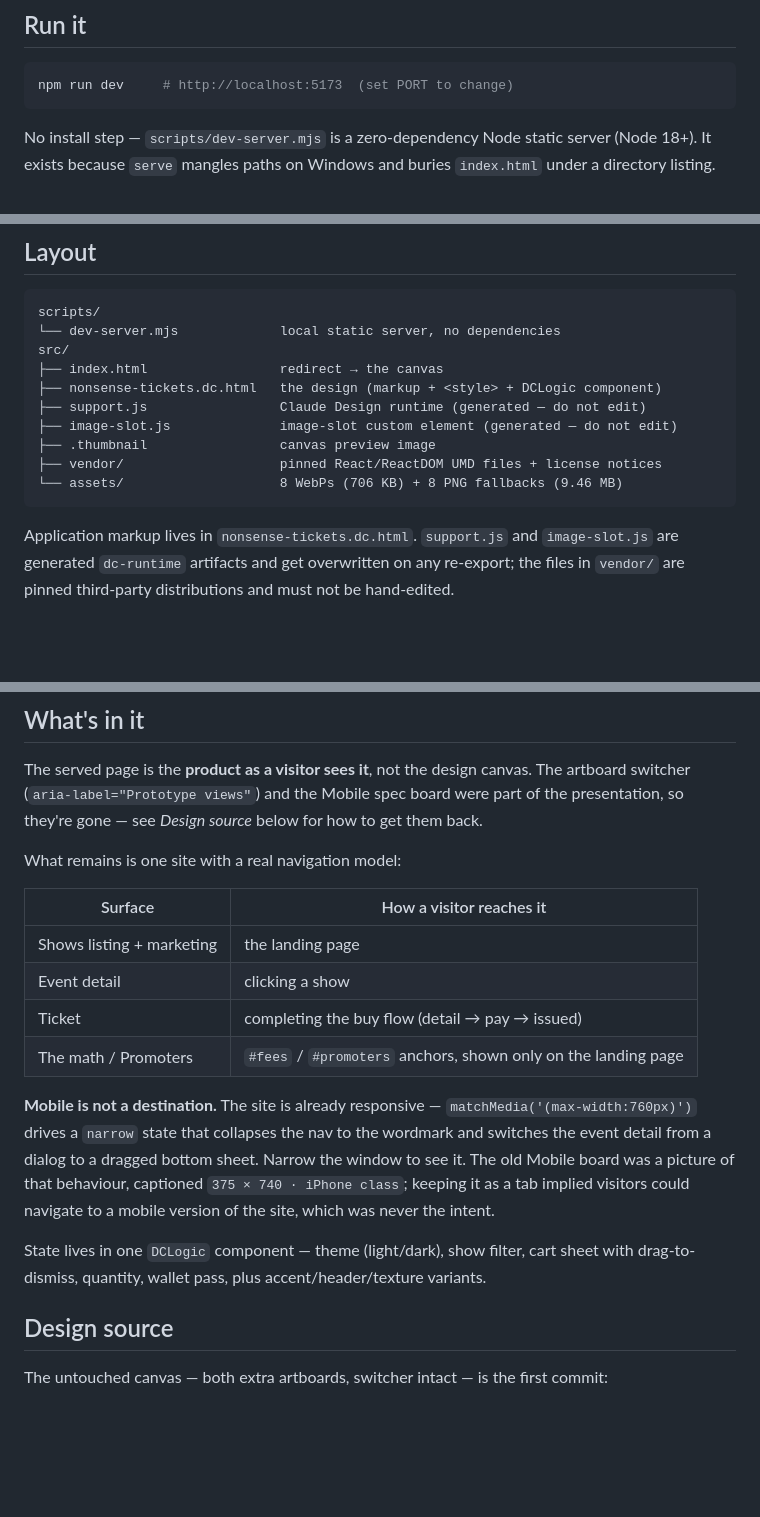
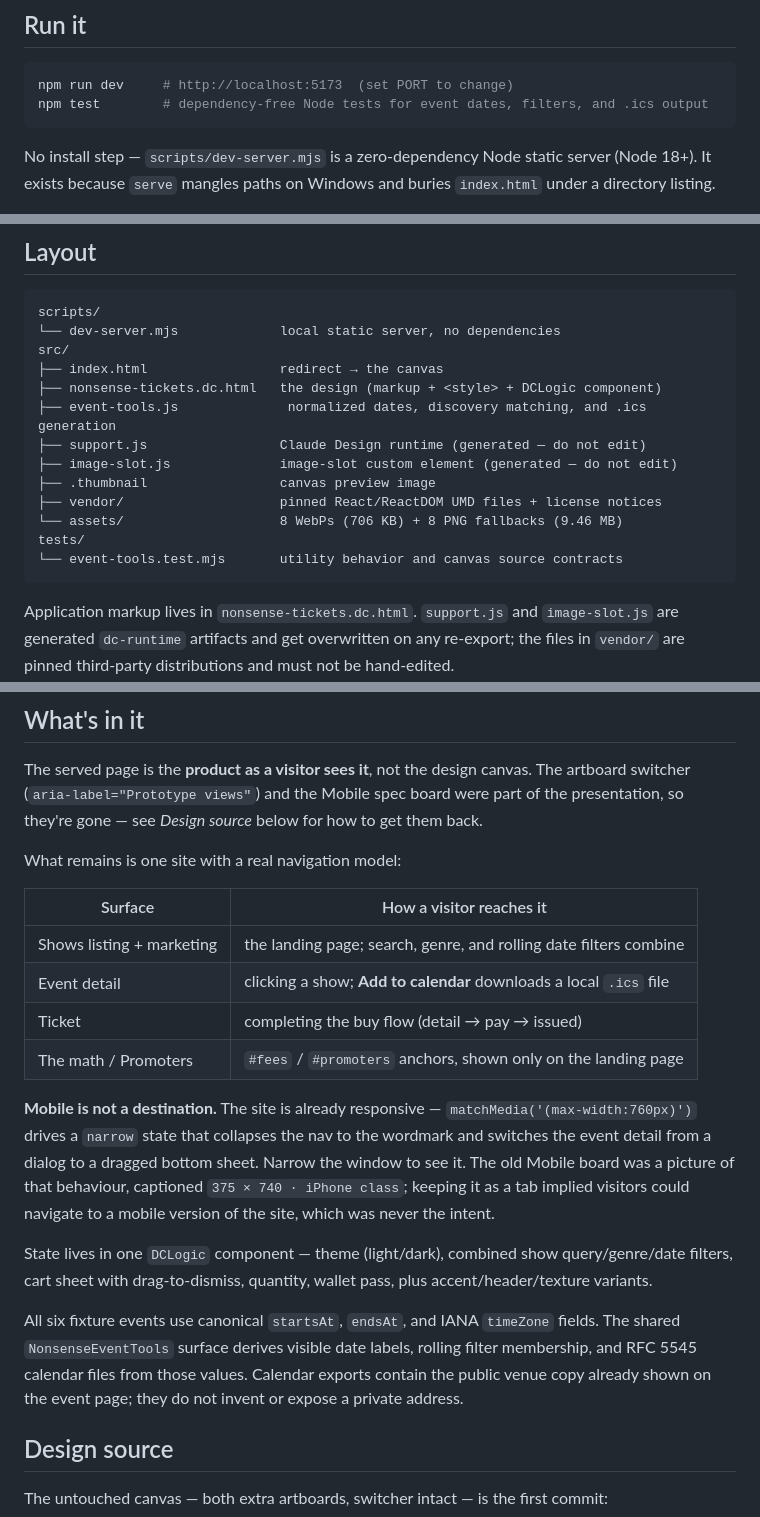
Before and after one commit to DaveHomeAssist/nonsense-tickets, a Markdown page: README.md, 3 parts joined by grey strips. Rendered like a GitHub page; blank space fills up the shorter version.

Commit message:
docs: complete calendar and discovery roadmap items

````diff
--- a/README.md
+++ b/README.md
@@ -11,6 +11,7 @@ Source is a [Claude Design](https://claude.ai/code) canvas export (`.dc.html`),
 
 ```bash
 npm run dev     # http://localhost:5173  (set PORT to change)
+npm test        # dependency-free Node tests for event dates, filters, and .ics output
 ```
 
 No install step — `scripts/dev-server.mjs` is a zero-dependency Node static server
@@ -37,11 +38,14 @@ scripts/
 src/
 ├── index.html                 redirect → the canvas
 ├── nonsense-tickets.dc.html   the design (markup + <style> + DCLogic component)
+├── event-tools.js              normalized dates, discovery matching, and .ics generation
 ├── support.js                 Claude Design runtime (generated — do not edit)
 ├── image-slot.js              image-slot custom element (generated — do not edit)
 ├── .thumbnail                 canvas preview image
 ├── vendor/                    pinned React/ReactDOM UMD files + license notices
 └── assets/                    8 WebPs (706 KB) + 8 PNG fallbacks (9.46 MB)
+tests/
+└── event-tools.test.mjs       utility behavior and canvas source contracts
 ```
 
 Application markup lives in `nonsense-tickets.dc.html`. `support.js` and `image-slot.js`
@@ -58,8 +62,8 @@ What remains is one site with a real navigation model:
 
 | Surface | How a visitor reaches it |
 |---|---|
-| Shows listing + marketing | the landing page |
-| Event detail | clicking a show |
+| Shows listing + marketing | the landing page; search, genre, and rolling date filters combine |
+| Event detail | clicking a show; **Add to calendar** downloads a local `.ics` file |
 | Ticket | completing the buy flow (detail → pay → issued) |
 | The math / Promoters | `#fees` / `#promoters` anchors, shown only on the landing page |
 
@@ -69,8 +73,14 @@ from a dialog to a dragged bottom sheet. Narrow the window to see it. The old Mo
 was a picture of that behaviour, captioned `375 × 740 · iPhone class`; keeping it as a tab
 implied visitors could navigate to a mobile version of the site, which was never the intent.
 
-State lives in one `DCLogic` component — theme (light/dark), show filter, cart sheet with
-drag-to-dismiss, quantity, wallet pass, plus accent/header/texture variants.
+State lives in one `DCLogic` component — theme (light/dark), combined show query/genre/date
+filters, cart sheet with drag-to-dismiss, quantity, wallet pass, plus accent/header/texture
+variants.
+
+All six fixture events use canonical `startsAt`, `endsAt`, and IANA `timeZone` fields. The
+shared `NonsenseEventTools` surface derives visible date labels, rolling filter membership,
+and RFC 5545 calendar files from those values. Calendar exports contain the public venue
+copy already shown on the event page; they do not invent or expose a private address.
 
 ## Design source
 
````
Also changed, not shown: ROADMAP.md (+16 -16 lines).
